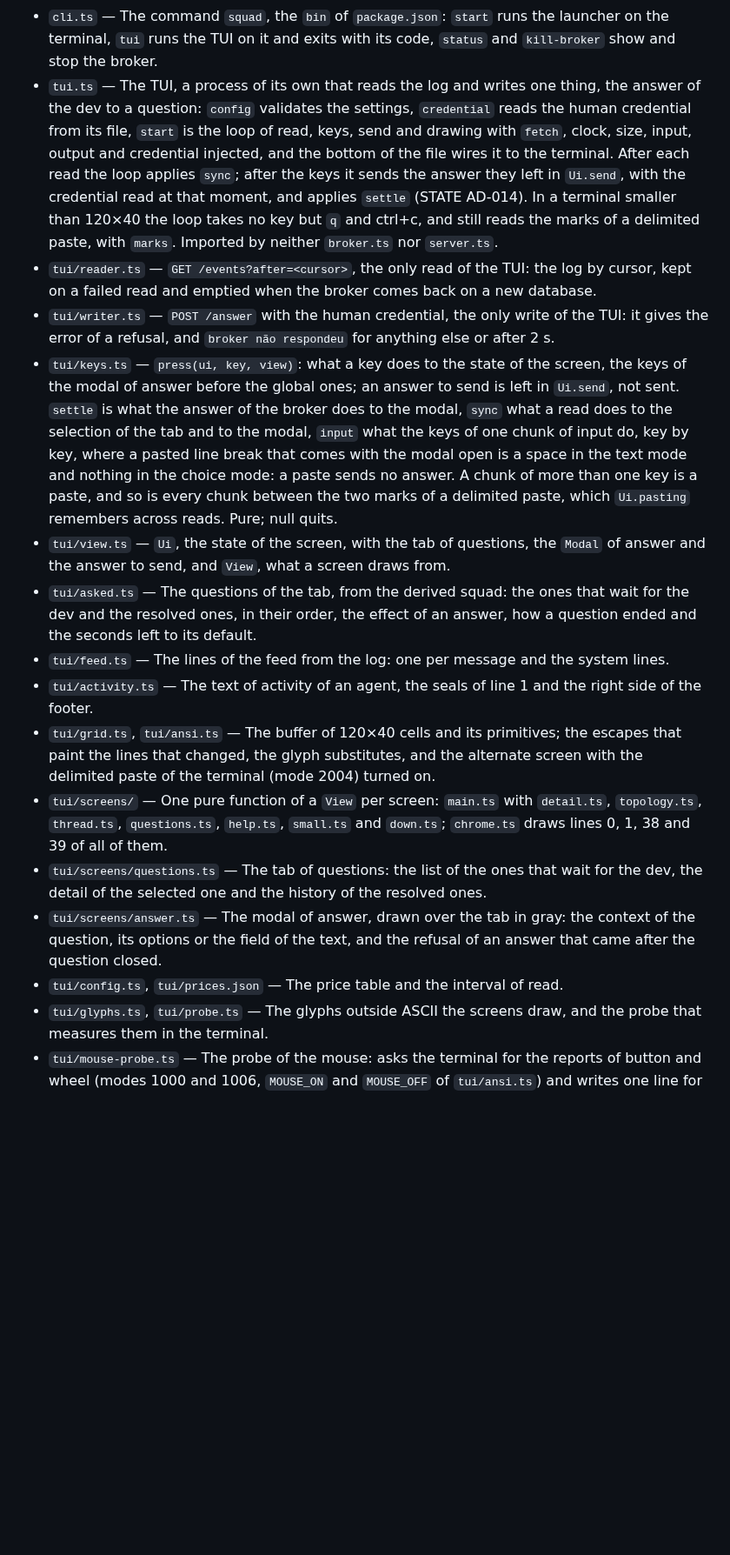
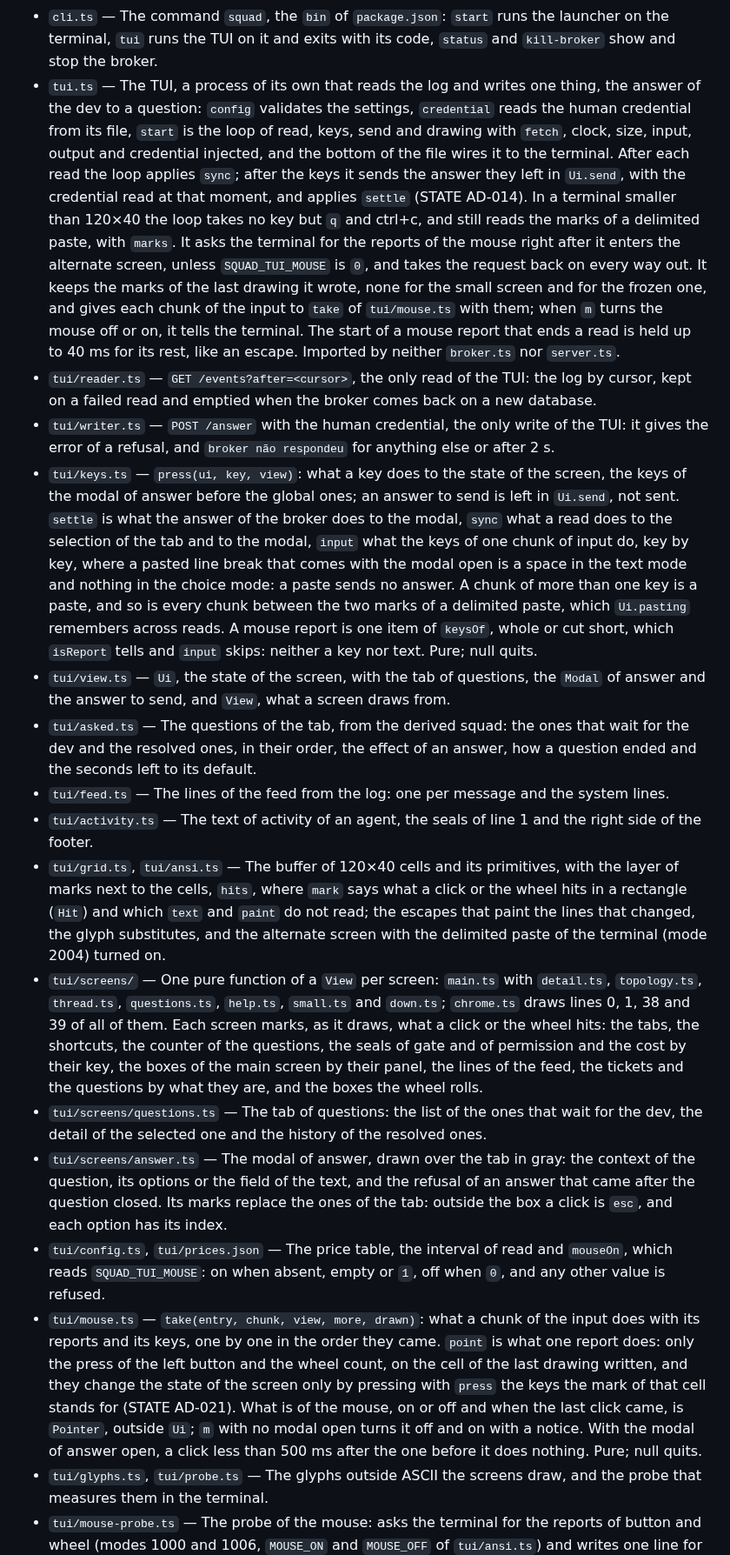
Before and after one commit to sh4wty1/squad-code-mcp, a Markdown page: broker/CLAUDE.md, the part around the change. Shown at 87% size. GitHub-like rendering; blank space fills up the shorter version.

Commit message:
describe the mouse in the architecture notes of the broker: the module that turns a report into the keys of the cell it hits, the layer of marks of the grid that each screen fills as it draws, what the loop asks of the terminal and keeps of each drawing, and SQUAD_TUI_MOUSE
Co-Authored-By: Claude Opus 5.5 <noreply@anthropic.com>

```diff
--- a/broker/CLAUDE.md
+++ b/broker/CLAUDE.md
@@ -24,19 +24,20 @@ Broker and MCP channel server of squad-code-mcp. A fork of claude-peers-mcp at `
 - `shared/derive.ts` — The state of the tickets, what each peer owes and the features, from the events alone. Pure functions. `squad(events, now)` is the status rule of the contract (ADR-006): from the whole log it gives the open feature, the status of each agent and of each ticket by precedence, the questions, the gates, the open permission requests and the tokens. `presence`, `blocks`, `openPermissions`, `questions`, `gates` and `usageTotals` are its parts. `questions(events)` gives each question its text, its route, the status the `questions` table has for it and how it closed, reading the `feature_closed` too; a test compares the two after generated sequences of calls. `owed` includes the answer the holder of an open question owes.
 - `shared/config.ts`, `shared/git.ts` — Settings (`SQUAD_*`) and the git common directory. The paths of the launcher and of the hooks are there: `idPath` (the credential file of a session, next to the database), `pluginDir` (`../plugin`), `rolesPath` (`SQUAD_ROLES`, or `roles.json` of the plugin), `worktreesDir` (`SQUAD_WORKTREES`, or `<main checkout>.squad` next to the main checkout) and `claudeCommand` (`SQUAD_CLAUDE`, or `claude`), with the 2000 ms a hook or the launcher waits for the broker.
 - `cli.ts` — The command `squad`, the `bin` of `package.json`: `start` runs the launcher on the terminal, `tui` runs the TUI on it and exits with its code, `status` and `kill-broker` show and stop the broker.
-- `tui.ts` — The TUI, a process of its own that reads the log and writes one thing, the answer of the dev to a question: `config` validates the settings, `credential` reads the human credential from its file, `start` is the loop of read, keys, send and drawing with `fetch`, clock, size, input, output and credential injected, and the bottom of the file wires it to the terminal. After each read the loop applies `sync`; after the keys it sends the answer they left in `Ui.send`, with the credential read at that moment, and applies `settle` (STATE AD-014). In a terminal smaller than 120×40 the loop takes no key but `q` and ctrl+c, and still reads the marks of a delimited paste, with `marks`. Imported by neither `broker.ts` nor `server.ts`.
+- `tui.ts` — The TUI, a process of its own that reads the log and writes one thing, the answer of the dev to a question: `config` validates the settings, `credential` reads the human credential from its file, `start` is the loop of read, keys, send and drawing with `fetch`, clock, size, input, output and credential injected, and the bottom of the file wires it to the terminal. After each read the loop applies `sync`; after the keys it sends the answer they left in `Ui.send`, with the credential read at that moment, and applies `settle` (STATE AD-014). In a terminal smaller than 120×40 the loop takes no key but `q` and ctrl+c, and still reads the marks of a delimited paste, with `marks`. It asks the terminal for the reports of the mouse right after it enters the alternate screen, unless `SQUAD_TUI_MOUSE` is `0`, and takes the request back on every way out. It keeps the marks of the last drawing it wrote, none for the small screen and for the frozen one, and gives each chunk of the input to `take` of `tui/mouse.ts` with them; when `m` turns the mouse off or on, it tells the terminal. The start of a mouse report that ends a read is held up to 40 ms for its rest, like an escape. Imported by neither `broker.ts` nor `server.ts`.
 - `tui/reader.ts` — `GET /events?after=<cursor>`, the only read of the TUI: the log by cursor, kept on a failed read and emptied when the broker comes back on a new database.
 - `tui/writer.ts` — `POST /answer` with the human credential, the only write of the TUI: it gives the error of a refusal, and `broker não respondeu` for anything else or after 2 s.
-- `tui/keys.ts` — `press(ui, key, view)`: what a key does to the state of the screen, the keys of the modal of answer before the global ones; an answer to send is left in `Ui.send`, not sent. `settle` is what the answer of the broker does to the modal, `sync` what a read does to the selection of the tab and to the modal, `input` what the keys of one chunk of input do, key by key, where a pasted line break that comes with the modal open is a space in the text mode and nothing in the choice mode: a paste sends no answer. A chunk of more than one key is a paste, and so is every chunk between the two marks of a delimited paste, which `Ui.pasting` remembers across reads. Pure; null quits.
+- `tui/keys.ts` — `press(ui, key, view)`: what a key does to the state of the screen, the keys of the modal of answer before the global ones; an answer to send is left in `Ui.send`, not sent. `settle` is what the answer of the broker does to the modal, `sync` what a read does to the selection of the tab and to the modal, `input` what the keys of one chunk of input do, key by key, where a pasted line break that comes with the modal open is a space in the text mode and nothing in the choice mode: a paste sends no answer. A chunk of more than one key is a paste, and so is every chunk between the two marks of a delimited paste, which `Ui.pasting` remembers across reads. A mouse report is one item of `keysOf`, whole or cut short, which `isReport` tells and `input` skips: neither a key nor text. Pure; null quits.
 - `tui/view.ts` — `Ui`, the state of the screen, with the tab of questions, the `Modal` of answer and the answer to send, and `View`, what a screen draws from.
 - `tui/asked.ts` — The questions of the tab, from the derived squad: the ones that wait for the dev and the resolved ones, in their order, the effect of an answer, how a question ended and the seconds left to its default.
 - `tui/feed.ts` — The lines of the feed from the log: one per message and the system lines.
 - `tui/activity.ts` — The text of activity of an agent, the seals of line 1 and the right side of the footer.
-- `tui/grid.ts`, `tui/ansi.ts` — The buffer of 120×40 cells and its primitives; the escapes that paint the lines that changed, the glyph substitutes, and the alternate screen with the delimited paste of the terminal (mode 2004) turned on.
-- `tui/screens/` — One pure function of a `View` per screen: `main.ts` with `detail.ts`, `topology.ts`, `thread.ts`, `questions.ts`, `help.ts`, `small.ts` and `down.ts`; `chrome.ts` draws lines 0, 1, 38 and 39 of all of them.
+- `tui/grid.ts`, `tui/ansi.ts` — The buffer of 120×40 cells and its primitives, with the layer of marks next to the cells, `hits`, where `mark` says what a click or the wheel hits in a rectangle (`Hit`) and which `text` and `paint` do not read; the escapes that paint the lines that changed, the glyph substitutes, and the alternate screen with the delimited paste of the terminal (mode 2004) turned on.
+- `tui/screens/` — One pure function of a `View` per screen: `main.ts` with `detail.ts`, `topology.ts`, `thread.ts`, `questions.ts`, `help.ts`, `small.ts` and `down.ts`; `chrome.ts` draws lines 0, 1, 38 and 39 of all of them. Each screen marks, as it draws, what a click or the wheel hits: the tabs, the shortcuts, the counter of the questions, the seals of gate and of permission and the cost by their key, the boxes of the main screen by their panel, the lines of the feed, the tickets and the questions by what they are, and the boxes the wheel rolls.
 - `tui/screens/questions.ts` — The tab of questions: the list of the ones that wait for the dev, the detail of the selected one and the history of the resolved ones.
-- `tui/screens/answer.ts` — The modal of answer, drawn over the tab in gray: the context of the question, its options or the field of the text, and the refusal of an answer that came after the question closed.
-- `tui/config.ts`, `tui/prices.json` — The price table and the interval of read.
+- `tui/screens/answer.ts` — The modal of answer, drawn over the tab in gray: the context of the question, its options or the field of the text, and the refusal of an answer that came after the question closed. Its marks replace the ones of the tab: outside the box a click is `esc`, and each option has its index.
+- `tui/config.ts`, `tui/prices.json` — The price table, the interval of read and `mouseOn`, which reads `SQUAD_TUI_MOUSE`: on when absent, empty or `1`, off when `0`, and any other value is refused.
+- `tui/mouse.ts` — `take(entry, chunk, view, more, drawn)`: what a chunk of the input does with its reports and its keys, one by one in the order they came. `point` is what one report does: only the press of the left button and the wheel count, on the cell of the last drawing written, and they change the state of the screen only by pressing with `press` the keys the mark of that cell stands for (STATE AD-021). What is of the mouse, on or off and when the last click came, is `Pointer`, outside `Ui`; `m` with no modal open turns it off and on with a notice. With the modal of answer open, a click less than 500 ms after the one before it does nothing. Pure; null quits.
 - `tui/glyphs.ts`, `tui/probe.ts` — The glyphs outside ASCII the screens draw, and the probe that measures them in the terminal.
 - `tui/mouse-probe.ts` — The probe of the mouse: asks the terminal for the reports of button and wheel (modes 1000 and 1006, `MOUSE_ON` and `MOUSE_OFF` of `tui/ansi.ts`) and writes one line for each one that reaches the standard input. The dev runs it on a real terminal: no test clicks.
 - `test/frames/` — The frames of the prototype as text, the tool that extracts them and the logs that reproduce them, with the state of the screen of each frame of the tab of questions and of its modal; `deviations.ts` declares where a drawn frame leaves the prototype, and none is left for the slice Question. `test/unit/tui-frames.test.ts` draws each one.
```
Also changed, not shown: 2 other files.
